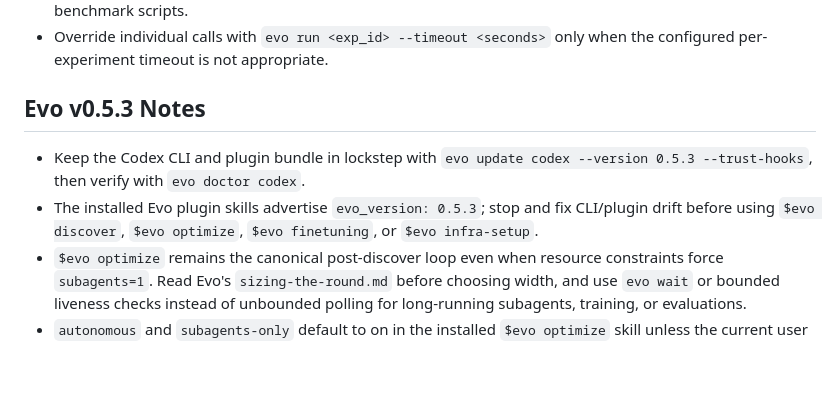
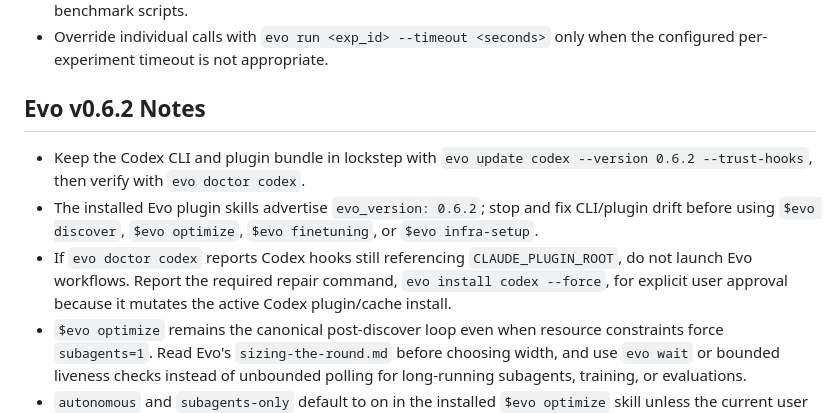
Before and after one commit to Hellfrosted/agents, a Markdown page: skills/evo-end-to-end/REFERENCE.md, the part around the change. GitHub-like rendering; blank space fills up the shorter version.

Commit message:
update evo

```diff
--- a/skills/evo-end-to-end/REFERENCE.md
+++ b/skills/evo-end-to-end/REFERENCE.md
@@ -50,14 +50,18 @@ repeatable, and the approved scope can absorb broader exploration.
 - Override individual calls with `evo run <exp_id> --timeout <seconds>` only
   when the configured per-experiment timeout is not appropriate.
 
-## Evo v0.5.3 Notes
+## Evo v0.6.2 Notes
 
 - Keep the Codex CLI and plugin bundle in lockstep with
-  `evo update codex --version 0.5.3 --trust-hooks`, then verify with
+  `evo update codex --version 0.6.2 --trust-hooks`, then verify with
   `evo doctor codex`.
-- The installed Evo plugin skills advertise `evo_version: 0.5.3`; stop and fix
+- The installed Evo plugin skills advertise `evo_version: 0.6.2`; stop and fix
   CLI/plugin drift before using `$evo discover`, `$evo optimize`,
   `$evo finetuning`, or `$evo infra-setup`.
+- If `evo doctor codex` reports Codex hooks still referencing
+  `CLAUDE_PLUGIN_ROOT`, do not launch Evo workflows. Report the required repair
+  command, `evo install codex --force`, for explicit user approval because it
+  mutates the active Codex plugin/cache install.
 - `$evo optimize` remains the canonical post-discover loop even when resource
   constraints force `subagents=1`. Read Evo's `sizing-the-round.md` before
   choosing width, and use `evo wait` or bounded liveness checks instead of
```
